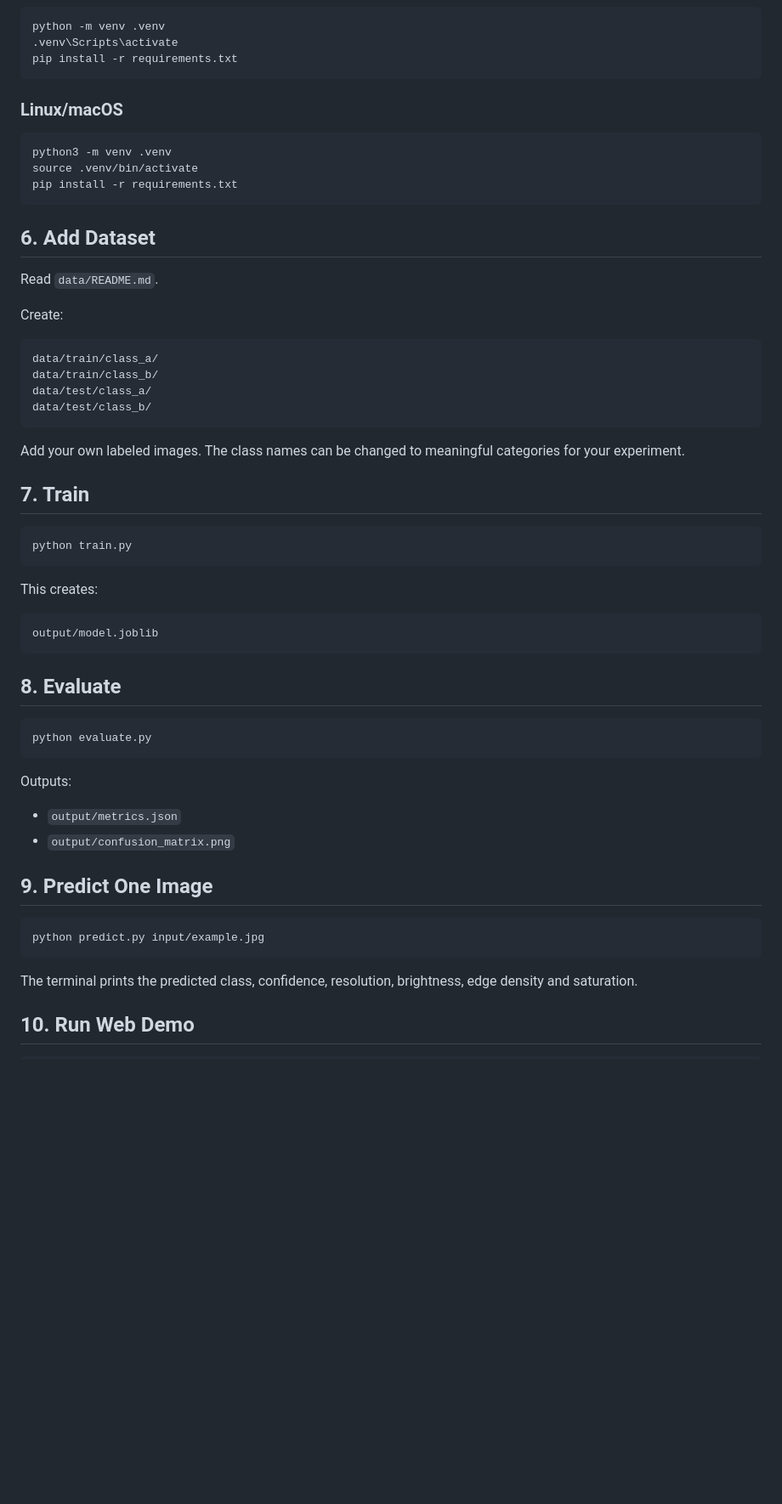
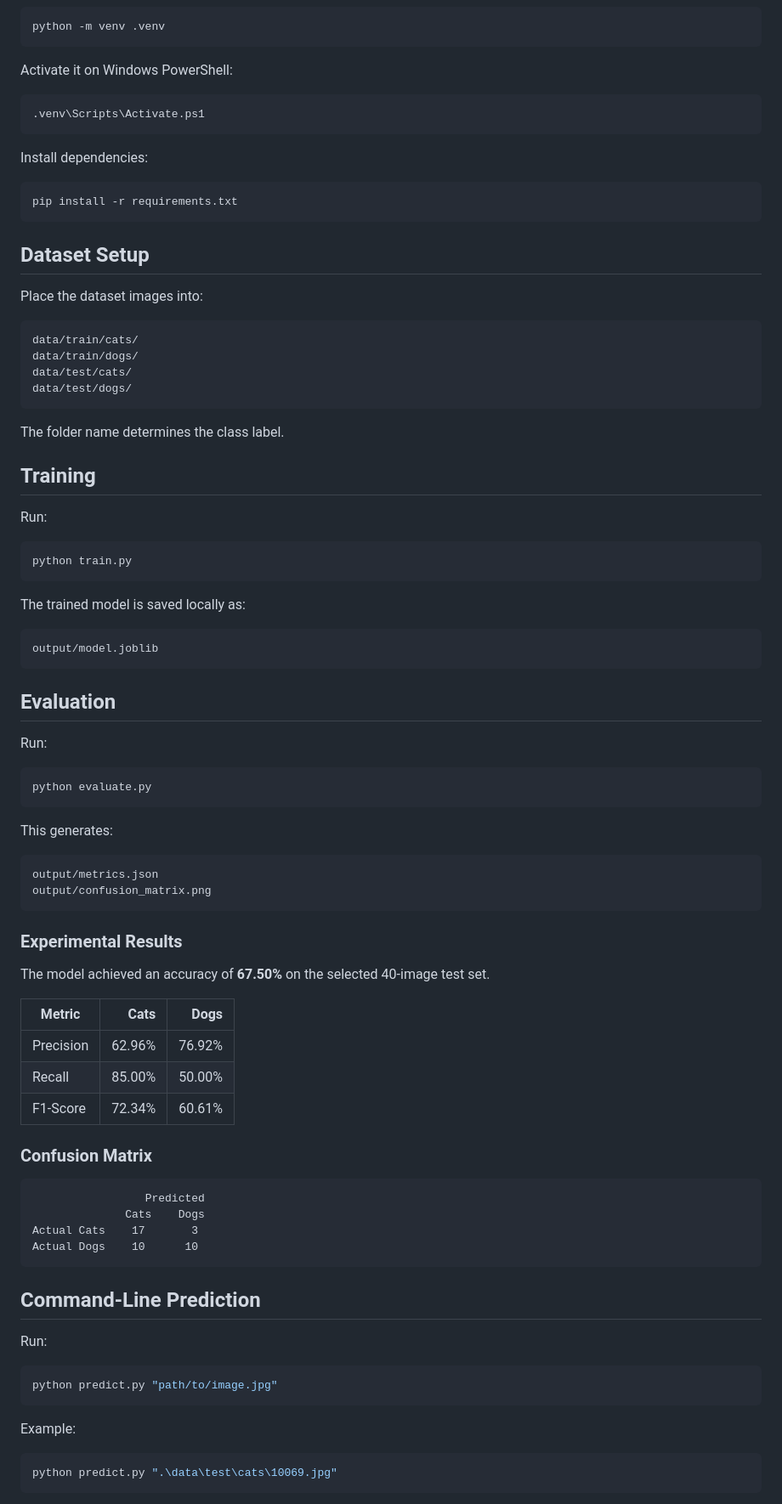
Before and after one commit to uditraghuvanshi99811/Smart_Image_Analysis_Classification_System, a Markdown page: README.md, the part around one of its changes. Shown at 85% size. GitHub-like rendering; blank space fills up the shorter version.

Commit message:
Revise README for clarity and detail
Updated project overview, objectives, features, and limitations in README.

````diff
--- a/README.md
+++ b/README.md
@@ -51,55 +150,91 @@ Python 3.10+ is recommended.
 ```bash
 python -m venv .venv
-.venv\Scripts\activate
+```
+
+Activate it on Windows PowerShell:
+
+```powershell
+.venv\Scripts\Activate.ps1
+```
+
+Install dependencies:
+
+```bash
 pip install -r requirements.txt
 ```
 
-### Linux/macOS
-```bash
-python3 -m venv .venv
-source .venv/bin/activate
-pip install -r requirements.txt
+## Dataset Setup
+
+Place the dataset images into:
+
+```text
+data/train/cats/
+data/train/dogs/
+data/test/cats/
+data/test/dogs/
 ```
 
-## 6. Add Dataset
-Read `data/README.md`.
+The folder name determines the class label.
 
-Create:
-```text
-data/train/class_a/
-data/train/class_b/
-data/test/class_a/
-data/test/class_b/
-```
+## Training
 
-Add your own labeled images. The class names can be changed to meaningful
-categories for your experiment.
+Run:
 
-## 7. Train
 ```bash
 python train.py
 ```
 
-This creates:
+The trained model is saved locally as:
+
 ```text
 output/model.joblib
 ```
 
-## 8. Evaluate
+## Evaluation
+
+Run:
+
 ```bash
 python evaluate.py
 ```
 
-Outputs:
-- `output/metrics.json`
-- `output/confusion_matrix.png`
+This generates:
 
-## 9. Predict One Image
-```bash
-python predict.py input/example.jpg
+```text
+output/metrics.json
+output/confusion_matrix.png
 ```
 
-The terminal prints the predicted class, confidence, resolution, brightness,
-edge density and saturation.
+### Experimental Results
 
-## 10. Run Web Demo
+The model achieved an accuracy of **67.50%** on the selected 40-image test set.
+
+| Metric | Cats | Dogs |
+|---|---:|---:|
+| Precision | 62.96% | 76.92% |
+| Recall | 85.00% | 50.00% |
+| F1-Score | 72.34% | 60.61% |
+
+### Confusion Matrix
+
+```text
+                 Predicted
+              Cats    Dogs
+Actual Cats    17       3
+Actual Dogs    10      10
+```
+
+## Command-Line Prediction
+
+Run:
+
+```bash
+python predict.py "path/to/image.jpg"
+```
+
+Example:
+
+```bash
+python predict.py ".\data\test\cats\10069.jpg"
+```
+
````
Also changed, not shown: other parts of README.md (+268 -68 lines).
